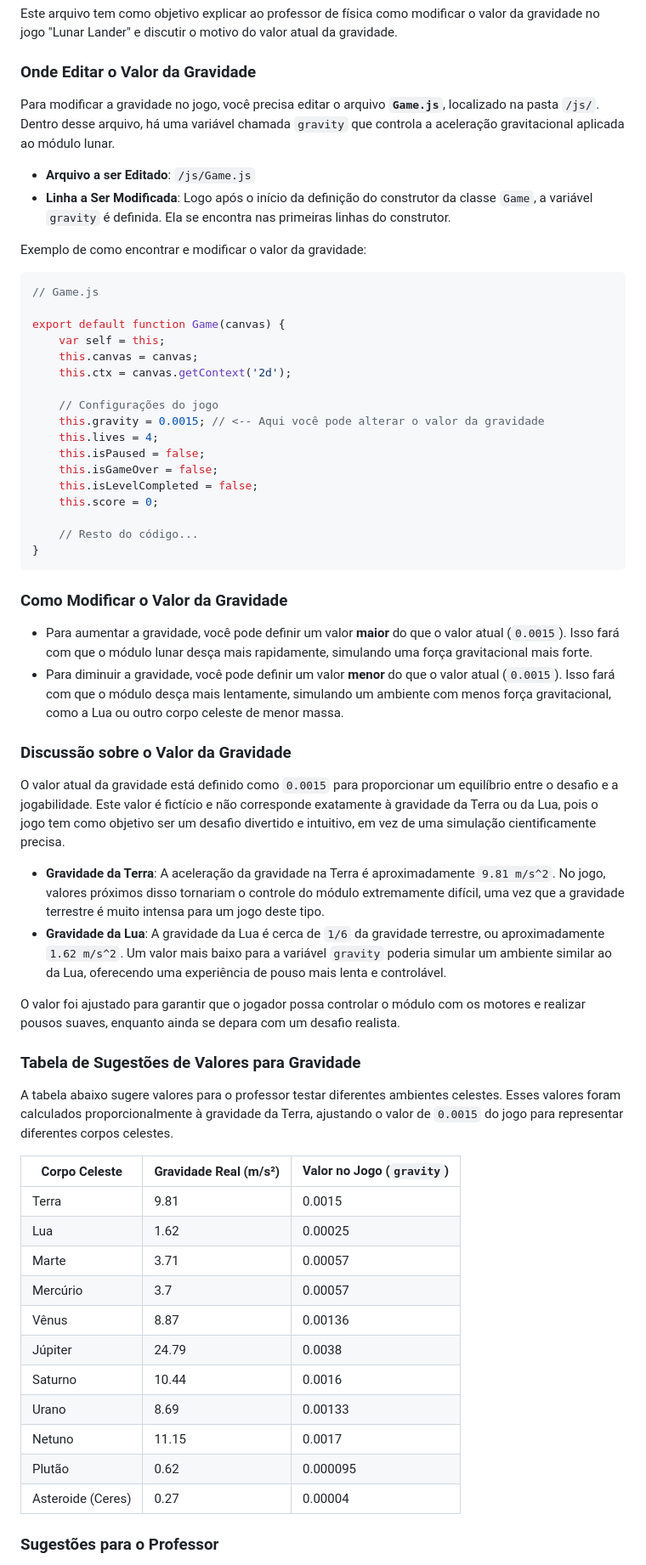
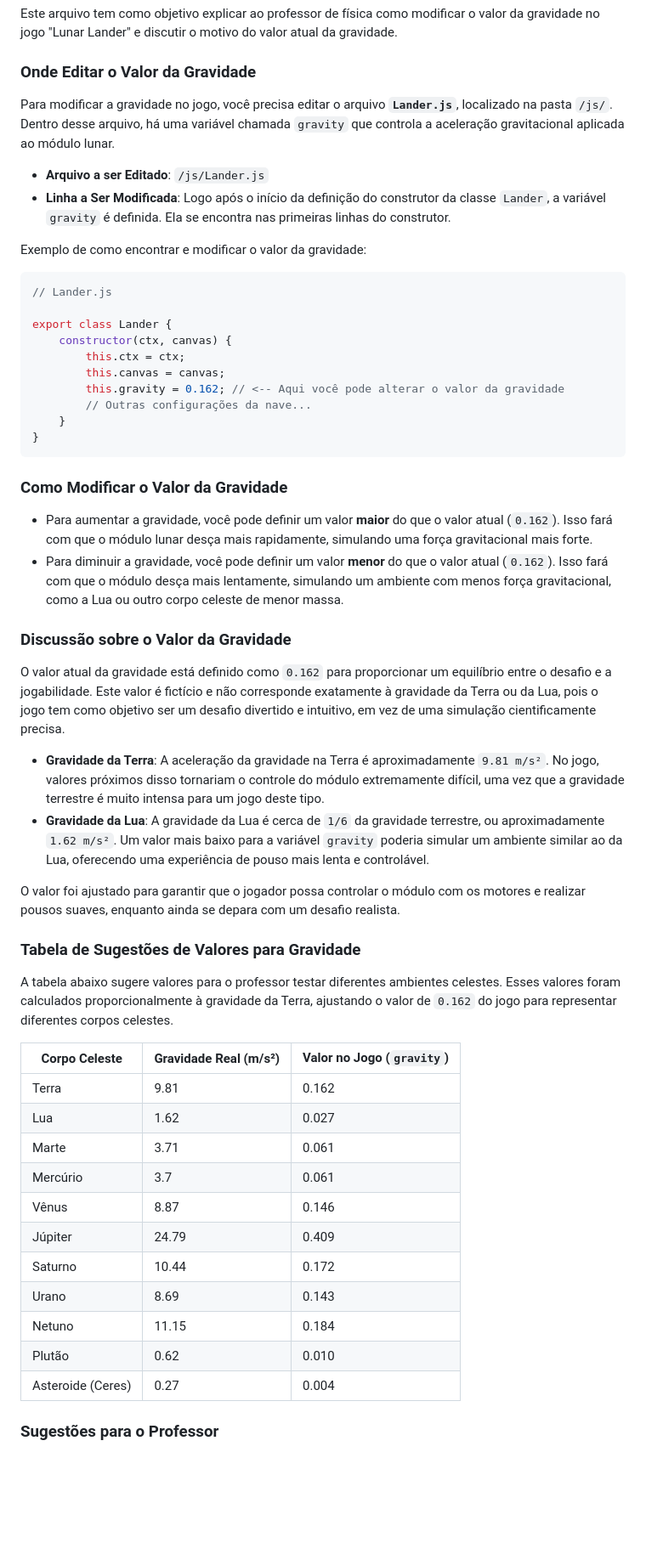
Before and after one commit to ESCOLADOFUTUROSARAH/lunar_lander, a Markdown page: FISICA.md, the part around one of its changes. Shown at 85% size. GitHub-like rendering; blank space fills up the shorter version.

Commit message:
Ajustes no arquivo FISICA.md

````diff
--- a/FISICA.md
+++ b/FISICA.md
@@ -6,63 +6,56 @@ Este arquivo tem como objetivo explicar ao professor de física como modificar o
 
 ### Onde Editar o Valor da Gravidade
 
-Para modificar a gravidade no jogo, você precisa editar o arquivo **`Game.js`**, localizado na pasta `/js/`. Dentro desse arquivo, há uma variável chamada `gravity` que controla a aceleração gravitacional aplicada ao módulo lunar.
+Para modificar a gravidade no jogo, você precisa editar o arquivo **`Lander.js`**, localizado na pasta `/js/`. Dentro desse arquivo, há uma variável chamada `gravity` que controla a aceleração gravitacional aplicada ao módulo lunar.
 
-- **Arquivo a ser Editado**: `/js/Game.js`
-- **Linha a Ser Modificada**: Logo após o início da definição do construtor da classe `Game`, a variável `gravity` é definida. Ela se encontra nas primeiras linhas do construtor.
+- **Arquivo a ser Editado**: `/js/Lander.js`
+- **Linha a Ser Modificada**: Logo após o início da definição do construtor da classe `Lander`, a variável `gravity` é definida. Ela se encontra nas primeiras linhas do construtor.
 
 Exemplo de como encontrar e modificar o valor da gravidade:
 
 ```javascript
-// Game.js
+// Lander.js
 
-export default function Game(canvas) {
-    var self = this;
-    this.canvas = canvas;
-    this.ctx = canvas.getContext('2d');
-
-    // Configurações do jogo
-    this.gravity = 0.0015; // <-- Aqui você pode alterar o valor da gravidade
-    this.lives = 4;
-    this.isPaused = false;
-    this.isGameOver = false;
-    this.isLevelCompleted = false;
-    this.score = 0;
-
-    // Resto do código...
+export class Lander {
+    constructor(ctx, canvas) {
+        this.ctx = ctx;
+        this.canvas = canvas;
+        this.gravity = 0.162; // <-- Aqui você pode alterar o valor da gravidade
+        // Outras configurações da nave...
+    }
 }
 ```
 
 ### Como Modificar o Valor da Gravidade
 
-- Para aumentar a gravidade, você pode definir um valor **maior** do que o valor atual (`0.0015`). Isso fará com que o módulo lunar desça mais rapidamente, simulando uma força gravitacional mais forte.
-- Para diminuir a gravidade, você pode definir um valor **menor** do que o valor atual (`0.0015`). Isso fará com que o módulo desça mais lentamente, simulando um ambiente com menos força gravitacional, como a Lua ou outro corpo celeste de menor massa.
+- Para aumentar a gravidade, você pode definir um valor **maior** do que o valor atual (`0.162`). Isso fará com que o módulo lunar desça mais rapidamente, simulando uma força gravitacional mais forte.
+- Para diminuir a gravidade, você pode definir um valor **menor** do que o valor atual (`0.162`). Isso fará com que o módulo desça mais lentamente, simulando um ambiente com menos força gravitacional, como a Lua ou outro corpo celeste de menor massa.
 
 ### Discussão sobre o Valor da Gravidade
 
-O valor atual da gravidade está definido como `0.0015` para proporcionar um equilíbrio entre o desafio e a jogabilidade. Este valor é fictício e não corresponde exatamente à gravidade da Terra ou da Lua, pois o jogo tem como objetivo ser um desafio divertido e intuitivo, em vez de uma simulação cientificamente precisa.
+O valor atual da gravidade está definido como `0.162` para proporcionar um equilíbrio entre o desafio e a jogabilidade. Este valor é fictício e não corresponde exatamente à gravidade da Terra ou da Lua, pois o jogo tem como objetivo ser um desafio divertido e intuitivo, em vez de uma simulação cientificamente precisa.
 
-- **Gravidade da Terra**: A aceleração da gravidade na Terra é aproximadamente `9.81 m/s^2`. No jogo, valores próximos disso tornariam o controle do módulo extremamente difícil, uma vez que a gravidade terrestre é muito intensa para um jogo deste tipo.
-- **Gravidade da Lua**: A gravidade da Lua é cerca de `1/6` da gravidade terrestre, ou aproximadamente `1.62 m/s^2`. Um valor mais baixo para a variável `gravity` poderia simular um ambiente similar ao da Lua, oferecendo uma experiência de pouso mais lenta e controlável.
+- **Gravidade da Terra**: A aceleração da gravidade na Terra é aproximadamente `9.81 m/s²`. No jogo, valores próximos disso tornariam o controle do módulo extremamente difícil, uma vez que a gravidade terrestre é muito intensa para um jogo deste tipo.
+- **Gravidade da Lua**: A gravidade da Lua é cerca de `1/6` da gravidade terrestre, ou aproximadamente `1.62 m/s²`. Um valor mais baixo para a variável `gravity` poderia simular um ambiente similar ao da Lua, oferecendo uma experiência de pouso mais lenta e controlável.
 
 O valor foi ajustado para garantir que o jogador possa controlar o módulo com os motores e realizar pousos suaves, enquanto ainda se depara com um desafio realista.
 
 ### Tabela de Sugestões de Valores para Gravidade
-A tabela abaixo sugere valores para o professor testar diferentes ambientes celestes. Esses valores foram calculados proporcionalmente à gravidade da Terra, ajustando o valor de `0.0015` do jogo para representar diferentes corpos celestes.
+A tabela abaixo sugere valores para o professor testar diferentes ambientes celestes. Esses valores foram calculados proporcionalmente à gravidade da Terra, ajustando o valor de `0.162` do jogo para representar diferentes corpos celestes.
 
 | Corpo Celeste          | Gravidade Real (m/s²) | Valor no Jogo (`gravity`) |
 |------------------------|-----------------------|---------------------------|
-| Terra                  | 9.81                  | 0.0015                    |
-| Lua                    | 1.62                  | 0.00025                   |
-| Marte                  | 3.71                  | 0.00057                   |
-| Mercúrio               | 3.7                   | 0.00057                   |
-| Vênus                  | 8.87                  | 0.00136                   |
-| Júpiter                | 24.79                 | 0.0038                    |
-| Saturno                | 10.44                 | 0.0016                    |
-| Urano                  | 8.69                  | 0.00133                   |
-| Netuno                 | 11.15                 | 0.0017                    |
-| Plutão                 | 0.62                  | 0.000095                  |
-| Asteroide (Ceres)      | 0.27                  | 0.00004                   |
+| Terra                  | 9.81                  | 0.162                     |
+| Lua                    | 1.62                  | 0.027                     |
+| Marte                  | 3.71                  | 0.061                     |
+| Mercúrio               | 3.7                   | 0.061                     |
+| Vênus                  | 8.87                  | 0.146                     |
+| Júpiter                | 24.79                 | 0.409                     |
+| Saturno                | 10.44                 | 0.172                     |
+| Urano                  | 8.69                  | 0.143                     |
+| Netuno                 | 11.15                 | 0.184                     |
+| Plutão                 | 0.62                  | 0.010                     |
+| Asteroide (Ceres)      | 0.27                  | 0.004                     |
 
 ### Sugestões para o Professor
 - Você pode experimentar diferentes valores de gravidade para explorar como o controle do módulo muda em diferentes ambientes.
````
Also changed, not shown: other parts of FISICA.md (+1 -1 lines).
